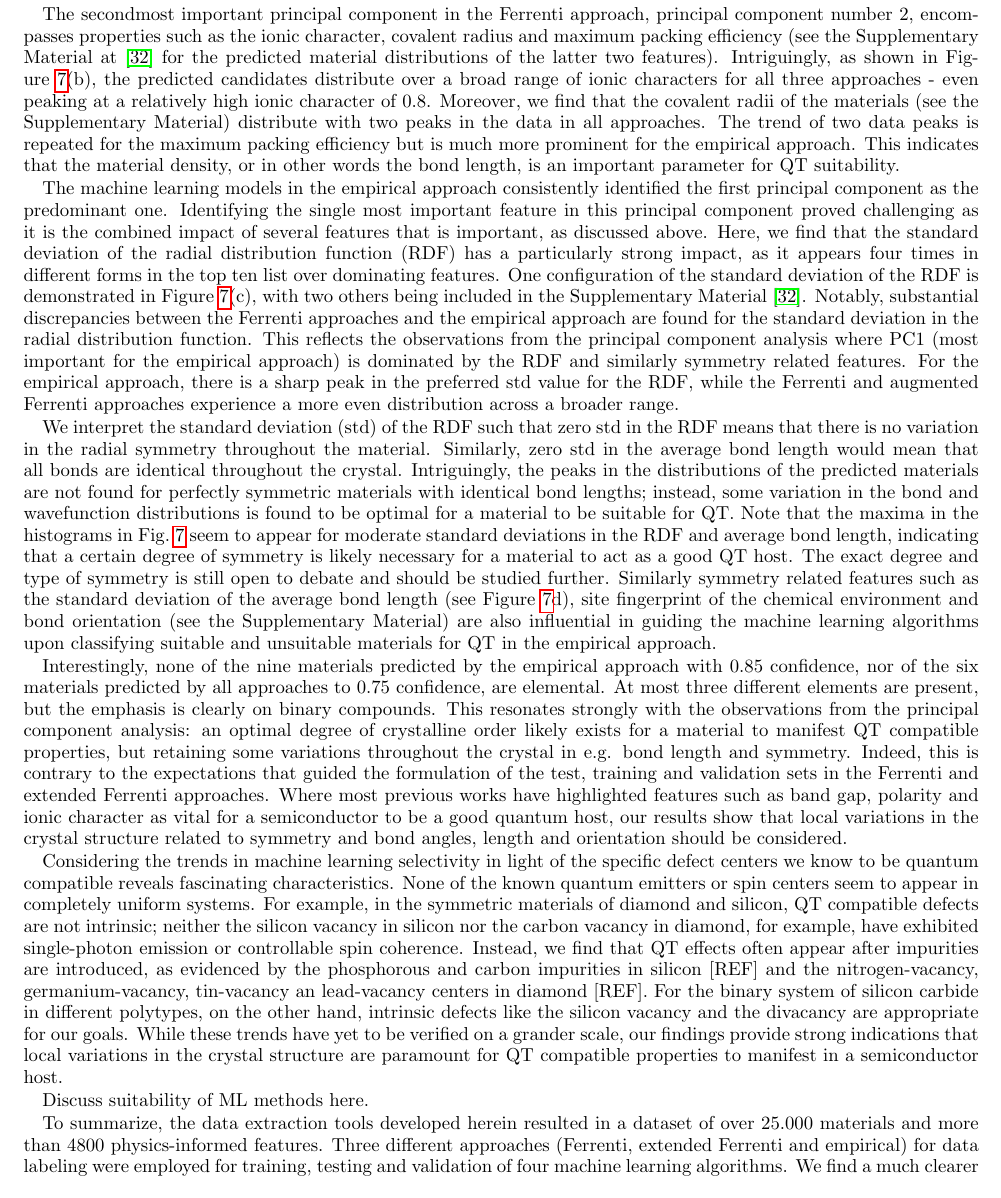
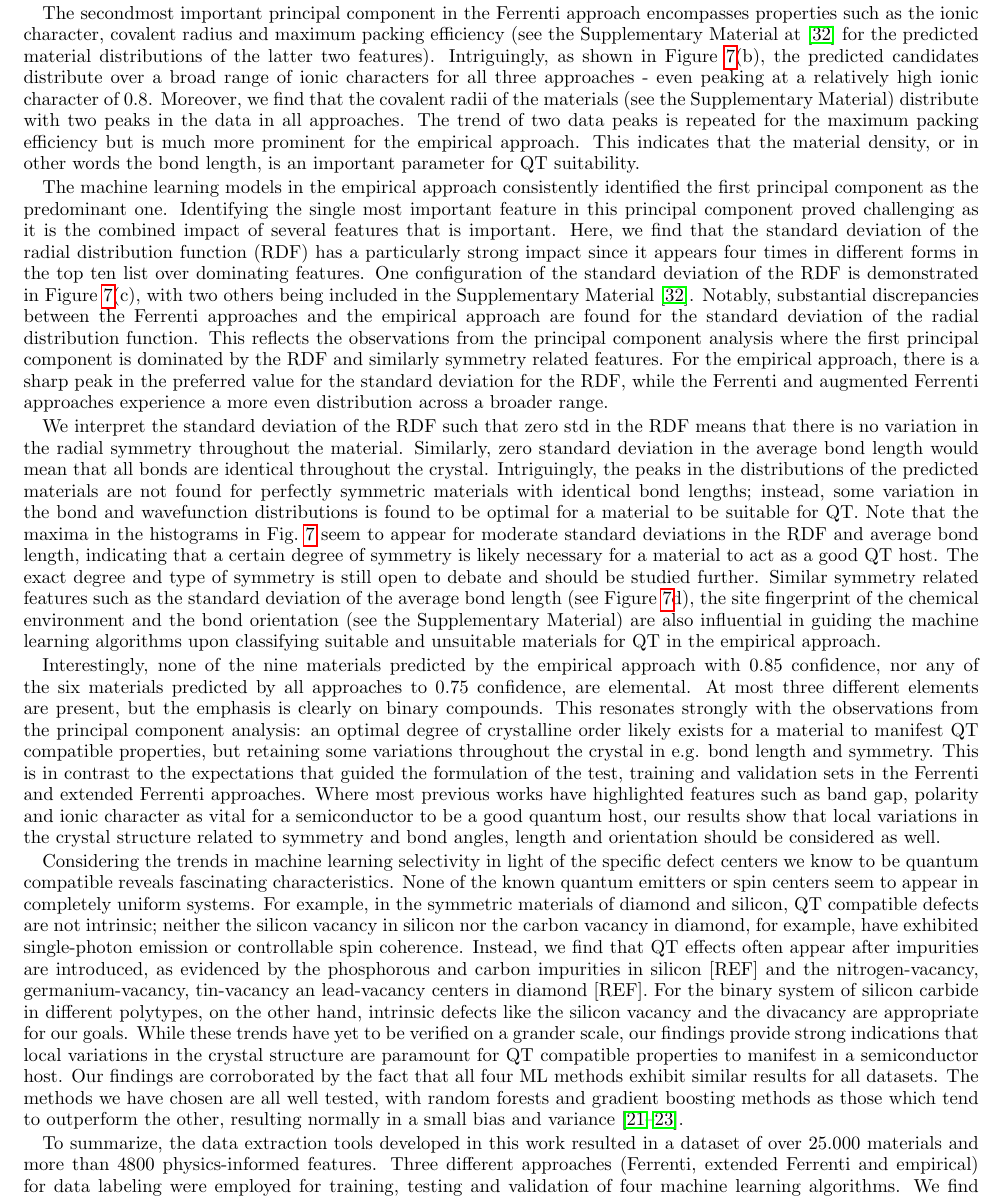
Before and after one commit to mhjensen/PredictingSolidStateQubitCandidates, a LaTeX paper (paper_v2.tex): part of page 18 of 24, cut so that both start at the same text. Compiled offline with pdfLaTeX.

Commit message:
Updates from Overleaf

```diff
--- a/paper_v2.tex
+++ b/paper_v2.tex
@@ -759,7 +760,7 @@ Figure~\ref{fig:histogram_new}(a) contains histograms of the number of predicted
 Coincidentally, the band gap of, e.g., 4$H$-SiC is usually computed in the range around $2.5$~eV at the PBE level.
 The empirical approach exhibits a more scattered data distribution with local maxima around $1$-$2$ and $4$~eV.
 
-The secondmost important principal component in the Ferrenti approach, principal component number 2, encompasses properties such as the ionic character, covalent radius and maximum packing efficiency (see the Supplementary Material at \cite{supplementary} for the predicted material distributions of the latter two features).
+The secondmost important principal component in the Ferrenti approach encompasses properties such as the ionic character, covalent radius and maximum packing efficiency (see the Supplementary Material at \cite{supplementary} for the predicted material distributions of the latter two features).
 %The maximum ionic character is also deemed an important part of PC2.
 Intriguingly, as shown in Figure~\ref{fig:histogram_new}(b), the predicted candidates distribute over a broad range of ionic characters  for all three approaches - even peaking at a relatively high ionic character of $0.8$.
 Moreover, we find that the covalent radii of the materials (see the Supplementary Material) distribute with two peaks in the data in all approaches.
@@ -768,18 +769,18 @@ The trend of two data peaks is repeated for the maximum packing efficiency  but
 
 
 
-The machine learning models in the empirical approach consistently identified the first principal component as the predominant one. Identifying the single most important feature in this principal component proved challenging as it is the combined impact of several features that is important, as discussed above.
-Here, we find that the standard deviation of the radial distribution function (RDF) has a  particularly strong impact, as it appears four times in different forms in the top ten list over dominating features. One configuration of the standard deviation of the RDF is demonstrated in Figure~\ref{fig:histogram_new}(c), with two others being included in the Supplementary Material \cite{supplementary}. Notably, substantial discrepancies between the Ferrenti approaches and the empirical approach are found for the standard deviation in the radial distribution function. This reflects the observations from the principal component analysis where PC1 (most important for the empirical approach) is dominated by the RDF and similarly symmetry related features. For the empirical approach, there is a sharp peak in the preferred std value for the RDF, while the Ferrenti and augmented Ferrenti approaches experience a more even distribution across a broader range.
+The machine learning models in the empirical approach consistently identified the first principal component as the predominant one. Identifying the single most important feature in this principal component proved challenging as it is the combined impact of several features that is important.
+Here, we find that the standard deviation of the radial distribution function (RDF) has a  particularly strong impact since it appears four times in different forms in the top ten list over dominating features. One configuration of the standard deviation of the RDF is demonstrated in Figure~\ref{fig:histogram_new}(c), with two others being included in the Supplementary Material \cite{supplementary}. Notably, substantial discrepancies between the Ferrenti approaches and the empirical approach are found for the standard deviation of the radial distribution function. This reflects the observations from the principal component analysis where the first principal component is dominated by the RDF and similarly symmetry related features. For the empirical approach, there is a sharp peak in the preferred value for the standard deviation for the RDF, while the Ferrenti and augmented Ferrenti approaches experience a more even distribution across a broader range.
 
-We interpret the standard deviation (std) of the RDF such that zero std in the RDF means that there is no variation in the radial symmetry throughout the material. Similarly, zero std in the average bond length would mean that all bonds are identical throughout the crystal. Intriguingly, the peaks in the distributions of the predicted materials are not found for perfectly symmetric materials with identical bond lengths; instead, some variation in the bond and wavefunction distributions is found to be optimal for a material to be suitable for QT.
+We interpret the standard deviation  of the RDF such that zero std in the RDF means that there is no variation in the radial symmetry throughout the material. Similarly, zero standard deviation in the average bond length would mean that all bonds are identical throughout the crystal. Intriguingly, the peaks in the distributions of the predicted materials are not found for perfectly symmetric materials with identical bond lengths; instead, some variation in the bond and wavefunction distributions is found to be optimal for a material to be suitable for QT.
 %This is in keeping with no elemental semiconductors being present in the top lists of predicted materials above the $0.75$ confidence level.
 Note that the maxima  in the histograms in Fig.~\ref{fig:histogram_new} seem to appear for moderate standard deviations in the RDF and average bond length, indicating that a certain degree of symmetry is likely necessary for a material to act as a good QT host. The exact degree and type of symmetry is still open to debate and should be studied further.
-Similarly symmetry related features such as the standard deviation of the average bond length (see Figure~\ref{fig:histogram_new}d), site fingerprint of the chemical environment and bond orientation (see the Supplementary Material) are also influential in guiding the machine learning algorithms upon classifying suitable and unsuitable materials for QT in the empirical approach.
+Similar symmetry related features such as the standard deviation of the average bond length (see Figure~\ref{fig:histogram_new}d), the site fingerprint of the chemical environment and the bond orientation (see the Supplementary Material) are also influential in guiding the machine learning algorithms upon classifying suitable and unsuitable materials for QT in the empirical approach.
 
 
-Interestingly, none of the nine materials predicted by the empirical approach with $0.85$ confidence, nor of the six materials predicted by all approaches to $0.75$ confidence, are elemental. At most three different elements are present, but the emphasis is clearly on binary compounds. This resonates strongly with the observations from the principal component analysis: an optimal degree of crystalline order likely exists for a material to manifest QT compatible properties, but retaining some variations throughout the crystal in e.g. bond length and symmetry.  Indeed, this is
+Interestingly, none of the nine materials predicted by the empirical approach with $0.85$ confidence, nor any of the six materials predicted by all approaches to $0.75$ confidence, are elemental. At most three different elements are present, but the emphasis is clearly on binary compounds. This resonates strongly with the observations from the principal component analysis: an optimal degree of crystalline order likely exists for a material to manifest QT compatible properties, but retaining some variations throughout the crystal in e.g. bond length and symmetry.  This is  in
 %in contrast
-contrary to the expectations that guided the formulation of the test, training and validation sets in the Ferrenti and extended Ferrenti approaches. Where most previous works have highlighted features such as band gap, polarity and ionic character as vital for a semiconductor to be a good quantum host, our results show that local variations in the crystal structure related to symmetry and bond angles, length and orientation should be considered.
+contrast to the expectations that guided the formulation of the test, training and validation sets in the Ferrenti and extended Ferrenti approaches. Where most previous works have highlighted features such as band gap, polarity and ionic character as vital for a semiconductor to be a good quantum host, our results show that local variations in the crystal structure related to symmetry and bond angles, length and orientation should be considered as well.
 
 
 %MB
@@ -788,15 +789,15 @@ contrary to the expectations that guided the formulation of the test, training a
 Considering the trends in machine learning selectivity in light of the specific defect centers we know to be quantum compatible reveals fascinating characteristics. None of the known quantum emitters or spin centers seem to appear in completely uniform systems. For example, in the symmetric materials of diamond and silicon, QT compatible defects are not intrinsic; neither the silicon vacancy in silicon nor the carbon vacancy in diamond, for example,  have exhibited single-photon emission or controllable spin coherence. Instead, we find that QT effects often appear after impurities are introduced, as evidenced by the phosphorous and carbon impurities in silicon [REF] and the nitrogen-vacancy, germanium-vacancy, tin-vacancy an lead-vacancy centers in diamond [REF].
 For the binary system of silicon carbide in different polytypes, on the other hand, intrinsic defects like the silicon vacancy and the divacancy are appropriate for our goals.
 While these trends have yet to be verified on a grander scale, our findings provide strong indications that local variations in the crystal structure are paramount for QT  compatible properties to manifest in a semiconductor host.
-
+Our findings are corroborated by the fact that all four ML methods exhibit similar results for all datasets. The methods we have chosen are all well tested, with random forests and gradient boosting methods as those which tend to outperform the other, resulting normally in a small bias and variance \cite{Hastie2009,Mehta2019,Murphy2012}.
 
 %\section*{Discussion}
 %MB I removed the initial discussion here, as it was a bit repetitive
 %We have developed data extraction tools for numerous material science databases, and constructed over $4800$ physics-informed features for a dataset consisting of more than $25.000$ materials. Furthermore, three approaches to data mining for QT applications were developed; (i) the Ferrenti approach, (ii) the extended Ferrenti approach, and (iii) the empirical approach. Three distinct sets of labeled data were defined for training, testing and validation of four different machine learning algorithms (logistic regression, decision trees, random forests and gradient boosting).
 
 %NB
-%Morten, kan ta en titt her?
-Discuss suitability of ML methods here.
+%Morten, kan ta en titt her?  Se ovenfor.
 
-To summarize, the data extraction tools developed herein resulted in a dataset of over $25.000$ materials and more than $4800$ physics-informed features. Three different approaches (Ferrenti, extended Ferrenti and empirical) for data labeling were employed for training, testing and validation of four machine learning algorithms.
+
+To summarize, the data extraction tools developed in this work resulted in a dataset of over $25.000$ materials and more than $4800$ physics-informed features. Three different approaches (Ferrenti, extended Ferrenti and empirical) for data labeling were employed for training, testing and validation of four machine learning algorithms.
 We find a much clearer separation between suitable and unsuitable candidates after data labeling in the empirical approach than for the two Ferrenti based ones.
```
Also changed, not shown: paper_v2.tex (21 more changed lines).
